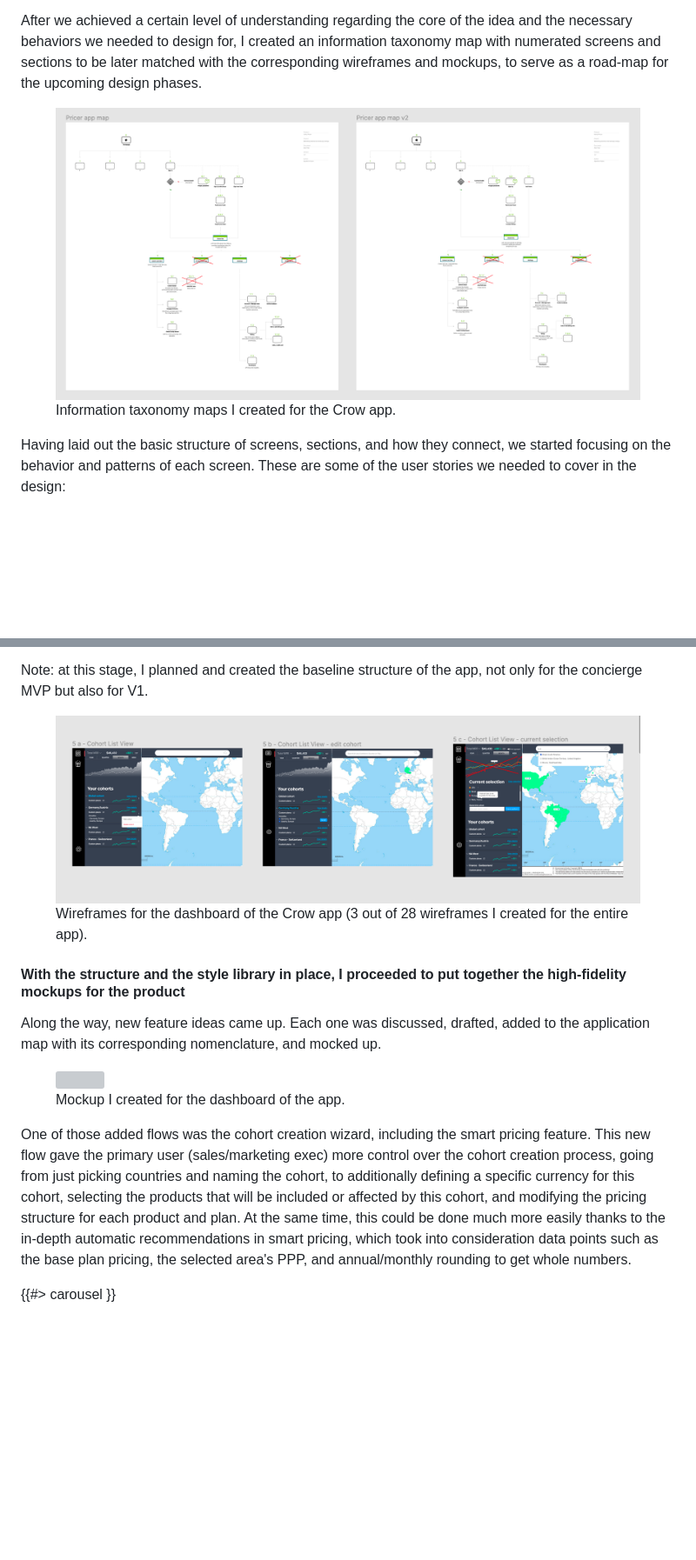
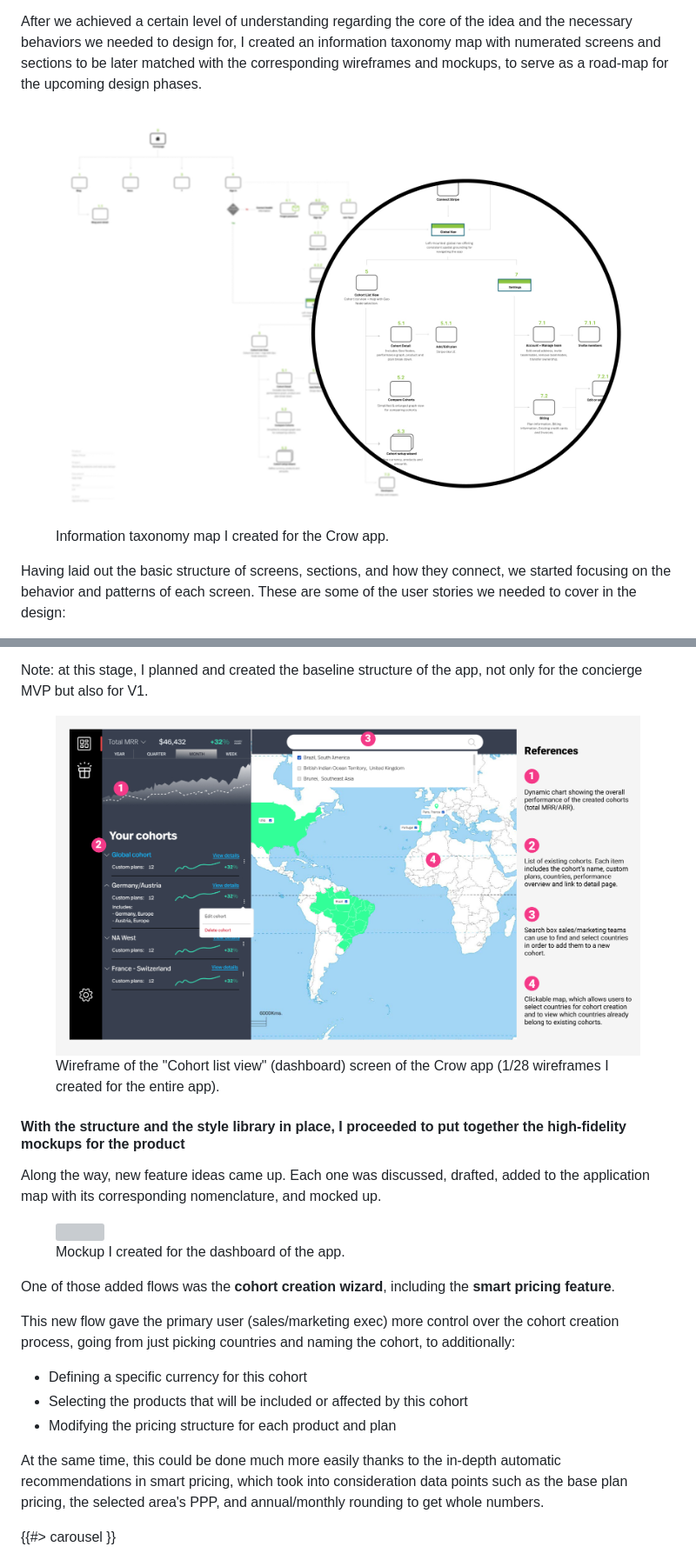
Before and after one commit to funnypapaya/uxagustina-portfolio, a Markdown page: case-studies/crow.md, 2 parts joined by grey strips. Shown: that part at 87% size. Drawn GitHub-style; pictures changed too: images/case-studies/crow/app-map.jpg, images/case-studies/crow/wireframes.jpg; blank space fills up the shorter version; grey boxes are pictures that could not be loaded.

Commit message:
Adjustments to Crow case study

```diff
--- a/case-studies/crow.md
+++ b/case-studies/crow.md
@@ -160,7 +160,7 @@ After we achieved a certain level of understanding regarding the core of the ide
 
 <figure>
   <img src="/images/case-studies/crow/app-map.jpg" class="content-images" style="border: none;"/>
-  <figcaption style="color: var(--color-dark-grey);">Information taxonomy maps I created for the Crow app.</figcaption>
+  <figcaption style="color: var(--color-dark-grey);">Information taxonomy map I created for the Crow app.</figcaption>
 </figure>
 
 Having laid out the basic structure of screens, sections, and how they connect, we started focusing on the behavior and patterns of each screen. These are some of the user stories we needed to cover in the design:
@@ -177,7 +177,7 @@ Note: at this stage, I planned and created the baseline structure of the app, no
 
 <figure>
   <img src="/images/case-studies/crow/wireframes.jpg" class="content-images" style="border: none;"/>
-  <figcaption style="color: var(--color-dark-grey);">Wireframes for the dashboard of the Crow app (3 out of 28 wireframes I created for the entire app).</figcaption>
+  <figcaption style="color: var(--color-dark-grey);">Wireframe of the "Cohort list view" (dashboard) screen of the Crow app (1/28 wireframes I created for the entire app).</figcaption>
 </figure>
 
 #### With the structure and the style library in place, I proceeded to put together the high-fidelity mockups for the product
@@ -188,7 +188,15 @@ Along the way, new feature ideas came up. Each one was discussed, drafted, added
   <figcaption style="color: var(--color-dark-grey);">Mockup I created for the dashboard of the app.</figcaption>
 </figure>
 
-One of those added flows was the cohort creation wizard, including the smart pricing feature. This new flow gave the primary user (sales/marketing exec) more control over the cohort creation process, going from just picking countries and naming the cohort, to additionally defining a specific currency for this cohort, selecting the products that will be included or affected by this cohort, and modifying the pricing structure for each product and plan. At the same time, this could be done much more easily thanks to the in-depth automatic recommendations in smart pricing, which took into consideration data points such as the base plan pricing, the selected area's PPP, and annual/monthly rounding to get whole numbers.
+One of those added flows was the **cohort creation wizard**, including the **smart pricing feature**.
+
+This new flow gave the primary user (sales/marketing exec) more control over the cohort creation process, going from just picking countries and naming the cohort, to additionally:
+
+- Defining a specific currency for this cohort
+- Selecting the products that will be included or affected by this cohort
+- Modifying the pricing structure for each product and plan
+
+At the same time, this could be done much more easily thanks to the in-depth automatic recommendations in smart pricing, which took into consideration data points such as the base plan pricing, the selected area's PPP, and annual/monthly rounding to get whole numbers.
 
 {{#> carousel }}
   <div class="swiper-slide carousel-content"><img src="/images/case-studies/crow/wizard1.jpg" class="content-images"/></div>
```
Also changed, not shown: 1 other file.
